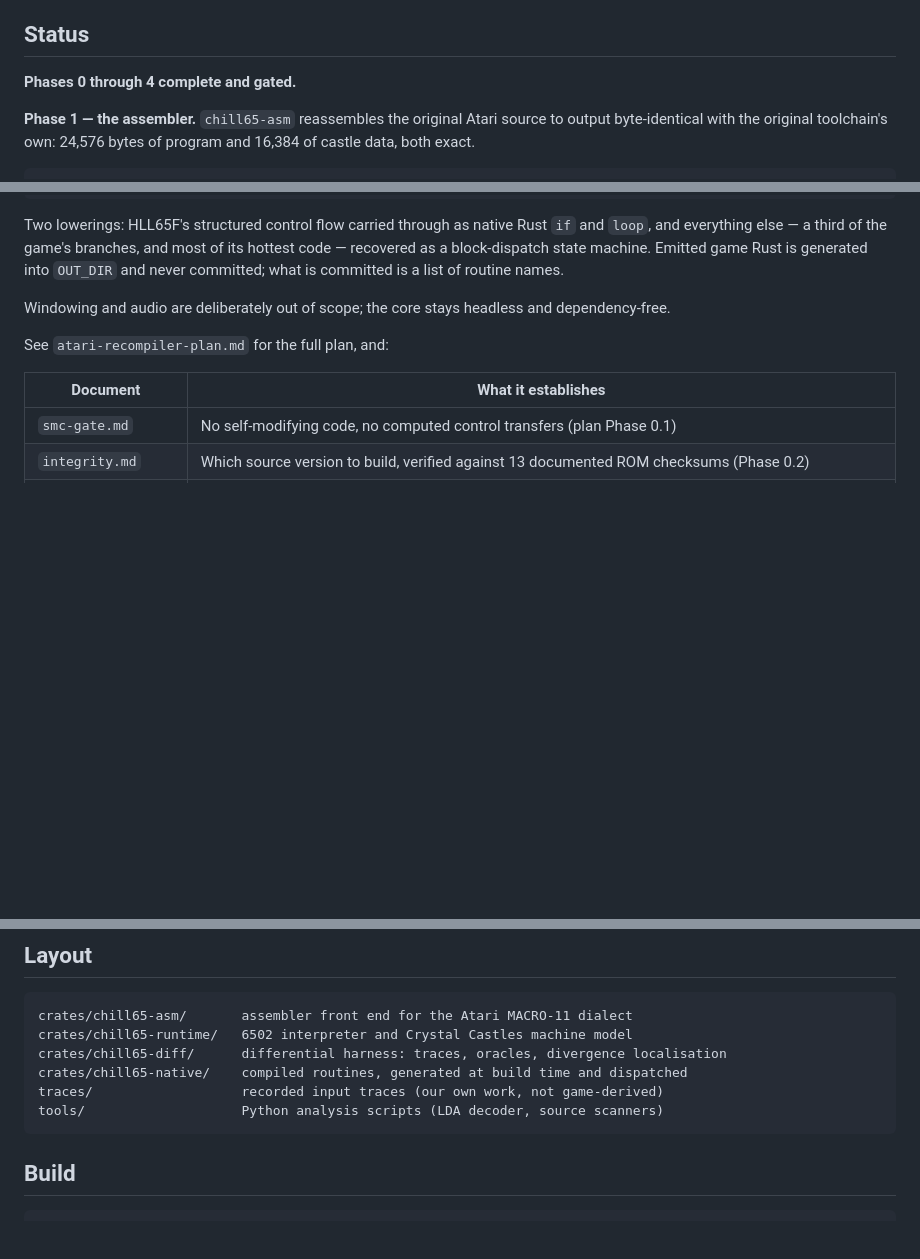
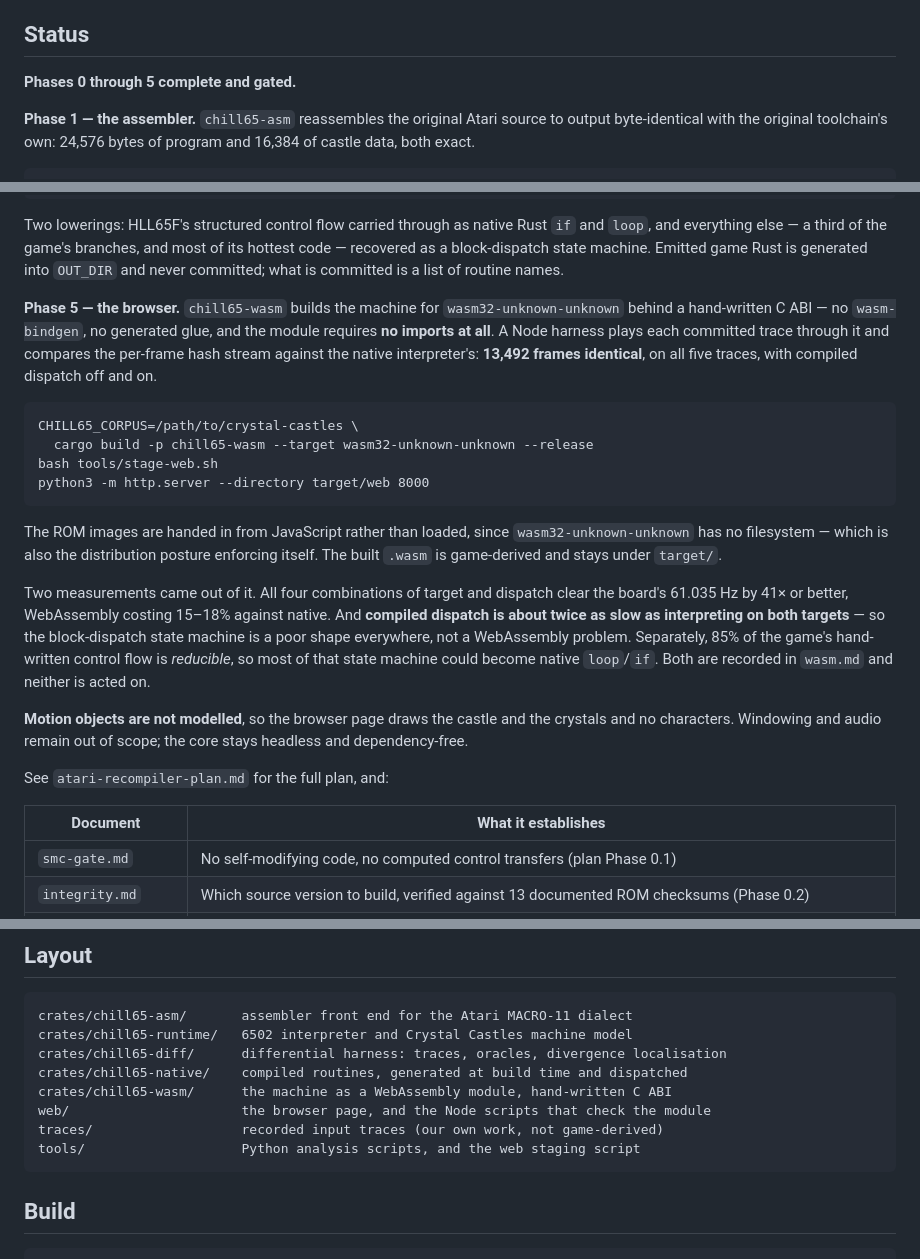
Before and after one commit to lawless-m/Chill65, a Markdown page: README.md, 3 parts joined by grey strips. Drawn GitHub-style; blank space fills up the shorter version.

Commit message:
README: Phase 5, the browser build
Phases 0 through 5, wasm.md and gate5.md in the document table, and
chill65-wasm and web/ in the layout.

Says three things a reader should not have to dig for: the module needs no
imports at all, the ROM images are handed in from JavaScript because
wasm32-unknown-unknown has no filesystem, and motion objects are not
modelled -- so the page draws the castle and the crystals and nobody else.
A README that said "runs in a browser" without that last sentence would be
selling something the repository does not have yet.

Co-Authored-By: Claude Opus 5 <noreply@anthropic.com>
Claude-Session: https://claude.ai/code/session_01J97CEWFEpsa3E1aMxNXdpN

````diff
--- a/README.md
+++ b/README.md
@@ -13,7 +13,7 @@ own colour RAM. No game code or ROMs are distributed here; see below.*
 
 ## Status
 
-**Phases 0 through 4 complete and gated.**
+**Phases 0 through 5 complete and gated.**
 
 **Phase 1 — the assembler.** `chill65-asm` reassembles the original Atari source
 to output byte-identical with the original toolchain's own: 24,576 bytes of
@@ -98,8 +98,36 @@ of its hottest code — recovered as a block-dispatch state machine. Emitted gam
 Rust is generated into `OUT_DIR` and never committed; what is committed is a
 list of routine names.
 
-Windowing and audio are deliberately out of scope; the core stays headless and
-dependency-free.
+**Phase 5 — the browser.** `chill65-wasm` builds the machine for
+`wasm32-unknown-unknown` behind a hand-written C ABI — no `wasm-bindgen`, no
+generated glue, and the module requires **no imports at all**. A Node harness
+plays each committed trace through it and compares the per-frame hash stream
+against the native interpreter's: **13,492 frames identical**, on all five
+traces, with compiled dispatch off and on.
+
+```
+CHILL65_CORPUS=/path/to/crystal-castles \
+  cargo build -p chill65-wasm --target wasm32-unknown-unknown --release
+bash tools/stage-web.sh
+python3 -m http.server --directory target/web 8000
+```
+
+The ROM images are handed in from JavaScript rather than loaded, since
+`wasm32-unknown-unknown` has no filesystem — which is also the distribution
+posture enforcing itself. The built `.wasm` is game-derived and stays under
+`target/`.
+
+Two measurements came out of it. All four combinations of target and dispatch
+clear the board's 61.035 Hz by 41× or better, WebAssembly costing 15–18% against
+native. And **compiled dispatch is about twice as slow as interpreting on both
+targets** — so the block-dispatch state machine is a poor shape everywhere, not
+a WebAssembly problem. Separately, 85% of the game's hand-written control flow
+is *reducible*, so most of that state machine could become native `loop`/`if`.
+Both are recorded in `wasm.md` and neither is acted on.
+
+**Motion objects are not modelled**, so the browser page draws the castle and
+the crystals and no characters. Windowing and audio remain out of scope; the
+core stays headless and dependency-free.
 
 See `atari-recompiler-plan.md` for the full plan, and:
 
@@ -147,8 +177,10 @@ crates/chill65-asm/       assembler front end for the Atari MACRO-11 dialect
 crates/chill65-runtime/   6502 interpreter and Crystal Castles machine model
 crates/chill65-diff/      differential harness: traces, oracles, divergence localisation
 crates/chill65-native/    compiled routines, generated at build time and dispatched
+crates/chill65-wasm/      the machine as a WebAssembly module, hand-written C ABI
+web/                      the browser page, and the Node scripts that check the module
 traces/                   recorded input traces (our own work, not game-derived)
-tools/                    Python analysis scripts (LDA decoder, source scanners)
+tools/                    Python analysis scripts, and the web staging script
 ```
 
 ## Build
````
Also changed, not shown: other parts of README.md (+2 -0 lines).
